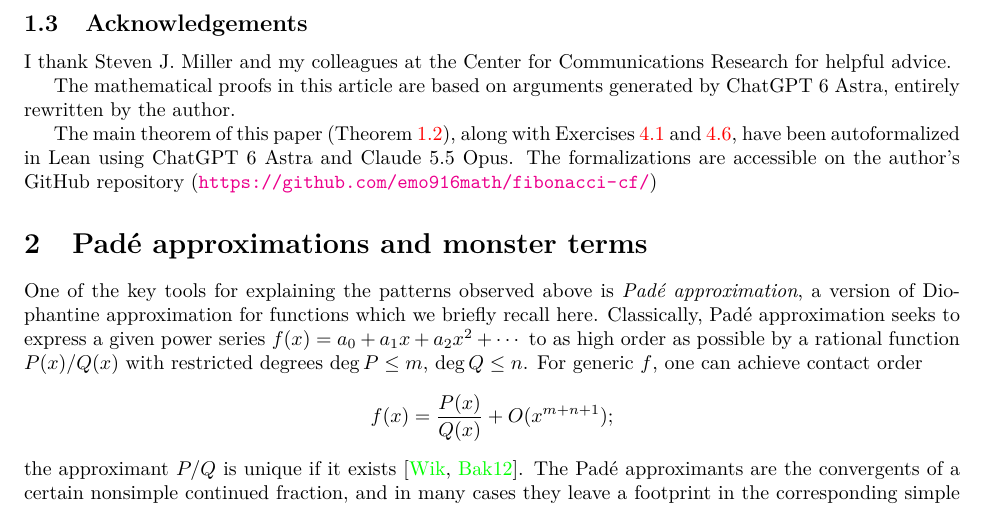
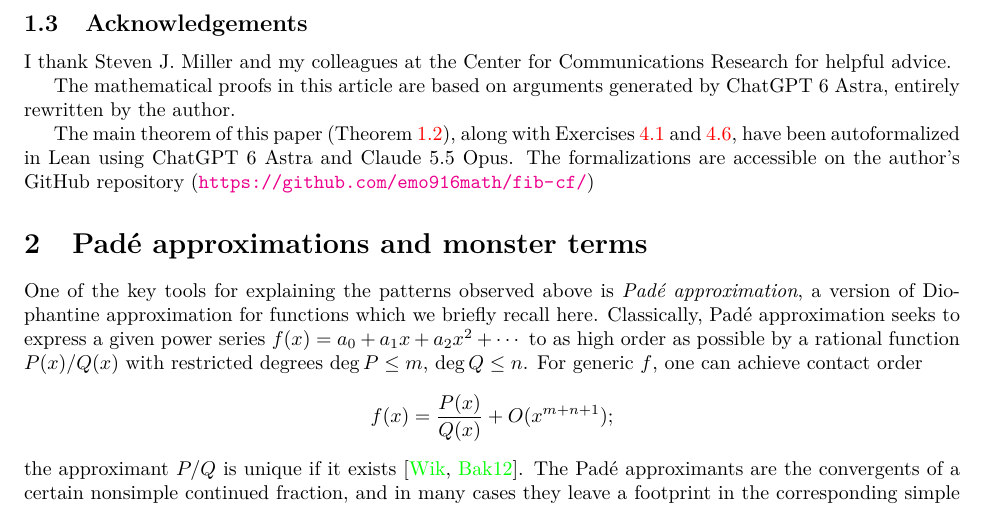
Before and after one commit to emo916math/fib-cf, a LaTeX paper (ODorney_TwoPoint_Fibonacci.tex): part of page 5 of 17, cut so that both start at the same text. Compiled offline with pdfLaTeX.

Commit message:
Updated GitHub link in paper.

```diff
--- a/ODorney_TwoPoint_Fibonacci.tex
+++ b/ODorney_TwoPoint_Fibonacci.tex
@@ -227,7 +227,7 @@ I thank Steven J.\ Miller and my colleagues at the Center for Communications Res
 
 The mathematical proofs in this article are based on arguments generated by ChatGPT 6 Astra, entirely rewritten by the author.
 
-The main theorem of this paper (Theorem \ref{thm:main_intro}), along with Exercises \ref{exer:main_gen} and \ref{exer:invisible}, have been autoformalized in Lean using ChatGPT 6 Astra and Claude 5.5 Opus. The formalizations are accessible on the author's GitHub repository (\url{https://github.com/emo916math/fibonacci-cf/})
+The main theorem of this paper (Theorem \ref{thm:main_intro}), along with Exercises \ref{exer:main_gen} and \ref{exer:invisible}, have been autoformalized in Lean using ChatGPT 6 Astra and Claude 5.5 Opus. The formalizations are accessible on the author's GitHub repository (\url{https://github.com/emo916math/fib-cf/})
 
 \section{Pad\'e approximations and monster terms} \label{sec:pade_monster}
 One of the key tools for explaining the patterns observed above is \emph{Pad\'e approximation}, a version of Diophantine approximation for functions which we briefly recall here. Classically, Pad\'e approximation seeks to express
```
